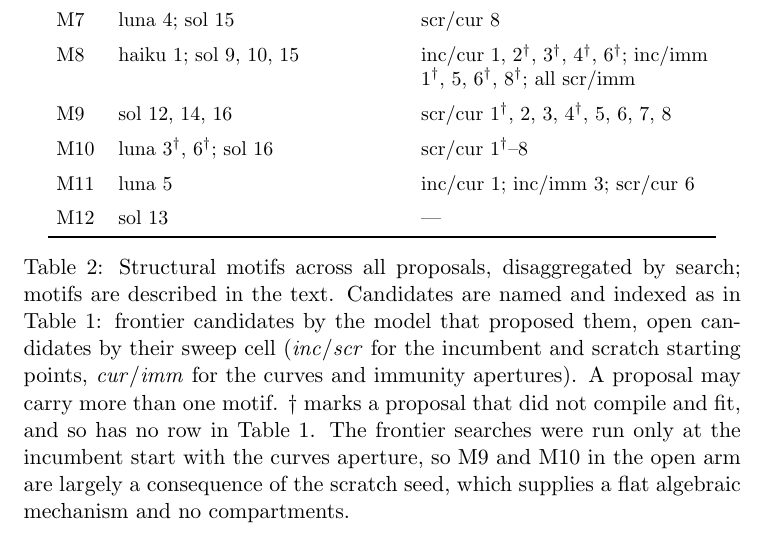
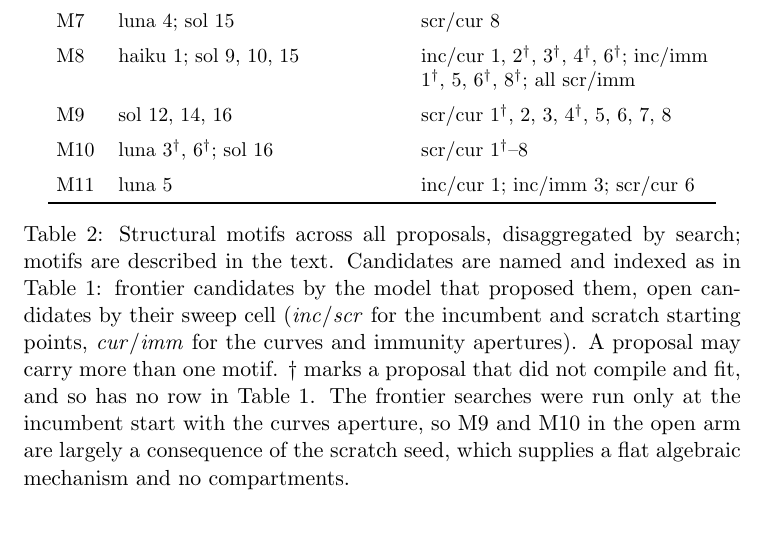
Before and after one commit to giovannic/msinf_paper, a LaTeX document (main.tex): part of page 13 of 19, cut so that both start at the same text. Compiled offline with pdfLaTeX.

Commit message:
Remove M12

```diff
--- a/main.tex
+++ b/main.tex
@@ -315,9 +315,6 @@ M10 & luna 3$^{\dagger}$, 6$^{\dagger}$; sol 16
 \addlinespace
 M11 & luna 5
   & inc/cur 1; inc/imm 3; scr/cur 6 \\
-\addlinespace
-M12 & sol 13
-  & --- \\
 \bottomrule
 \end{tabular}
   \caption{Structural motifs across all proposals, disaggregated by search; motifs are described in the text. Candidates are named and indexed as in Table~\ref{tab:evaluation}: frontier candidates by the model that proposed them, open candidates by their sweep cell (\emph{inc}/\emph{scr} for the incumbent and scratch starting points, \emph{cur}/\emph{imm} for the curves and immunity apertures). A proposal may carry more than one motif. $\dagger$ marks a proposal that did not compile and fit, and so has no row in Table~\ref{tab:evaluation}. The frontier searches were run only at the incumbent start with the curves aperture, so M9 and M10 in the open arm are largely a consequence of the scratch seed, which supplies a flat algebraic mechanism and no compartments.}
```
